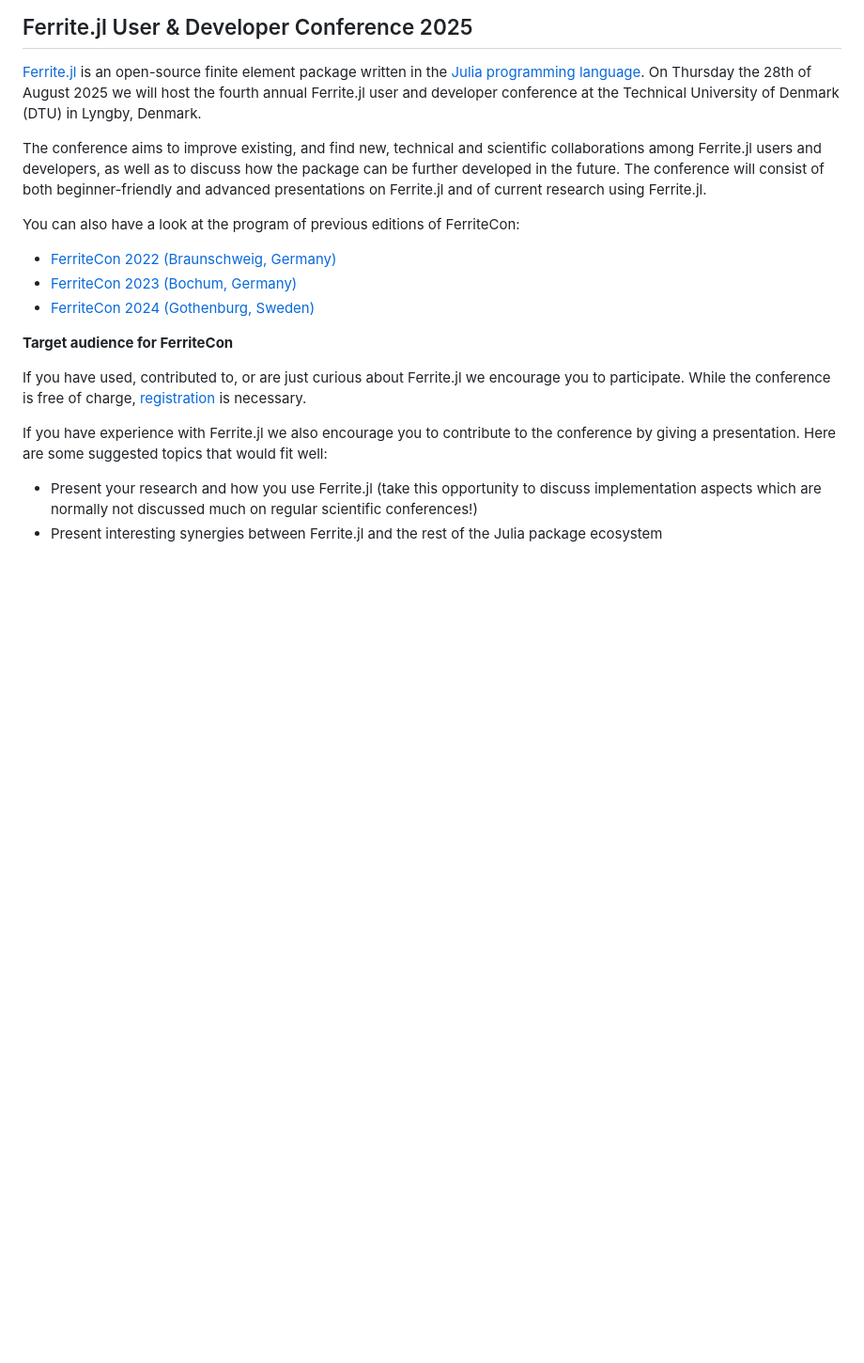
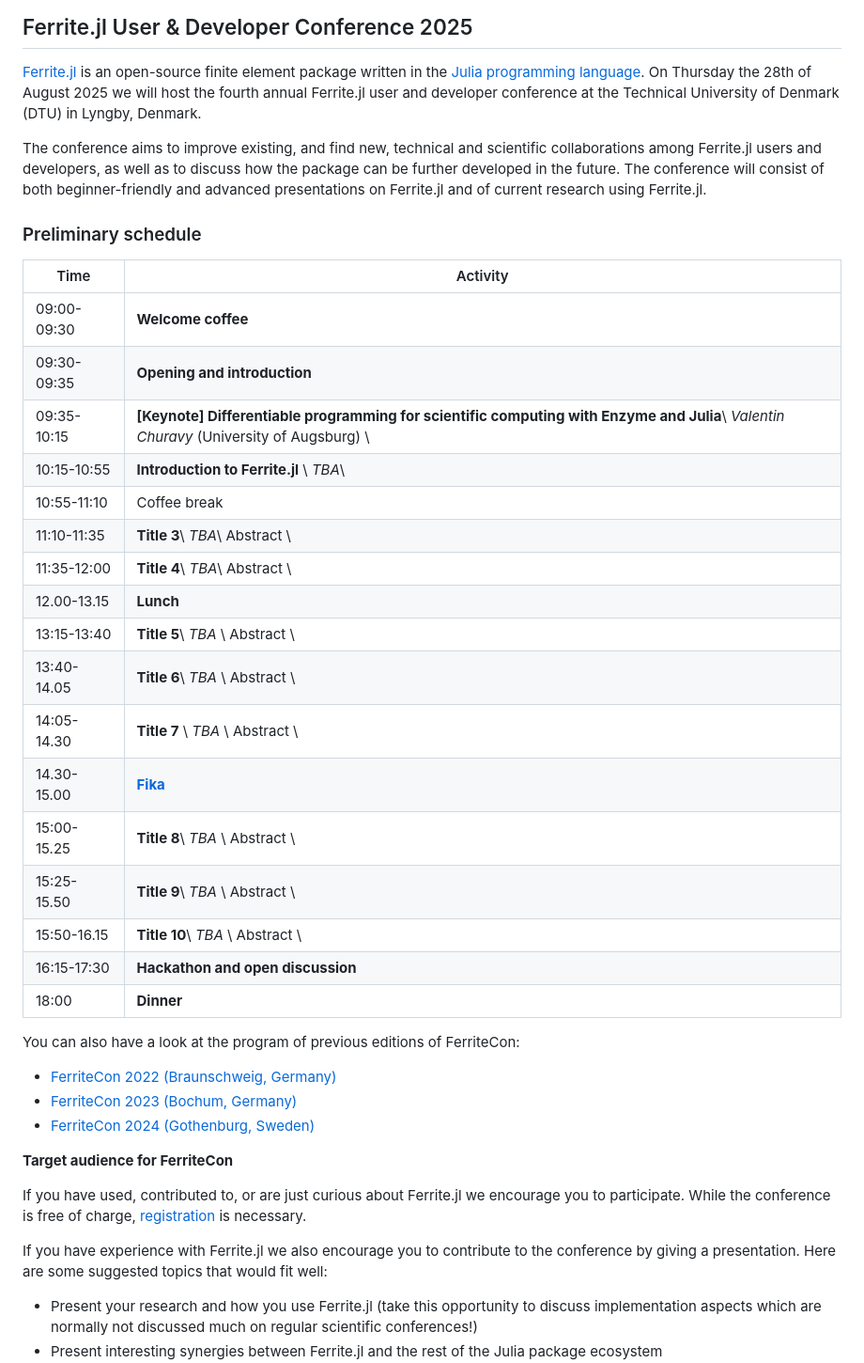
Before and after one commit to Ferrite-FEM/FerriteCon, a Markdown page: 2025/index.md, the part around the change. Shown: that part at 94% size. Rendered like a GitHub page; blank space fills up the shorter version.

Commit message:
Setup schedule formatting and some prelim details

```diff
--- a/2025/index.md
+++ b/2025/index.md
@@ -19,6 +19,28 @@ The conference aims to improve existing, and find new, technical and scientific
 collaborations among Ferrite.jl users and developers, as well as to discuss
 how the package can be further developed in the future. The conference will consist of both beginner-friendly
 and advanced presentations on Ferrite.jl and of current research using Ferrite.jl.
+
+### Preliminary schedule
+
+| Time        | Activity                                                                   |
+|-------------|----------------------------------------------------------------------------|
+| 09:00-09:30 | **Welcome coffee**
+| 09:30-09:35 | **Opening and introduction**
+| 09:35-10:15 | **[Keynote] Differentiable programming for scientific computing with Enzyme and Julia**\\ *Valentin Churavy* (University of Augsburg) \\ <!--Title 1-->
+| 10:15-10:55 | **Introduction to Ferrite.jl** \\ *TBA*\\ <!--Title 2-->
+| 10:55-11:10 | Coffee break
+| 11:10-11:35 | **Title 3**\\ *TBA*\\ Abstract \\ <!--Hannover-->
+| 11:35-12:00 | **Title 4**\\ *TBA*\\ Abstract \\ <!--Lucas-->
+| 12.00-13.15 | **Lunch**
+| 13:15-13:40 | **Title 5**\\ *TBA* \\ Abstract \\ <!--Fredrik "What's new" ? -->
+| 13:40-14.05 | **Title 6**\\ *TBA* \\ Abstract \\ <!--Tuan-->
+| 14:05-14.30 | **Title 7** \\ *TBA* \\ Abstract \\ <!--Basavesh-->
+| 14.30-15.00 | **[Fika](https://en.wikipedia.org/wiki/Coffee_culture#Sweden)**
+| 15:00-15.25 | **Title 8**\\ *TBA* \\ Abstract \\ <!--Kristoffer ? -->
+| 15:25-15.50 | **Title 9**\\ *TBA* \\ Abstract \\ <!--KAM H(div) / H(curl)-->
+| 15:50-16.15 | **Title 10**\\ *TBA* \\ Abstract \\ <!--???-->
+| 16:15-17:30 | **Hackathon and open discussion**
+| 18:00       | **Dinner**
 
 You can also have a look at the program of previous editions of FerriteCon:
 - [FerriteCon 2022 (Braunschweig, Germany)](/2022/)
```
